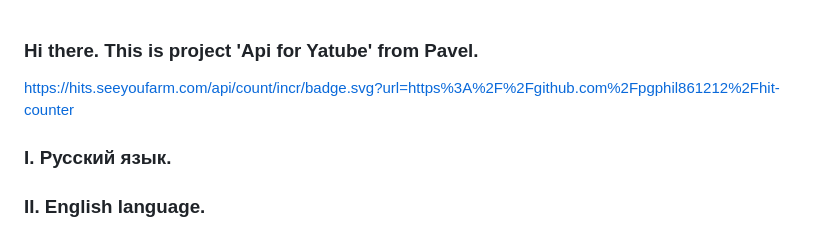
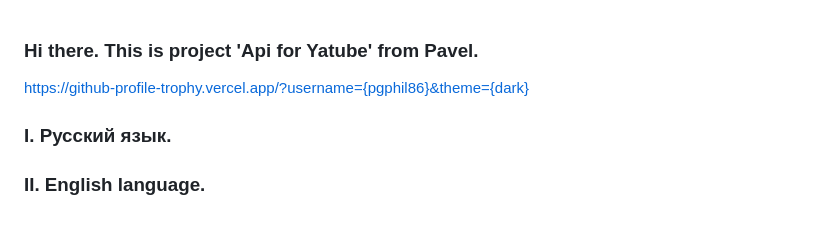
Before and after one commit to pgphil86/api_final_yatube, a Markdown page: README.md, the part around the change. Rendered like a GitHub page.

Commit message:
Correct after review second.

```diff
--- a/README.md
+++ b/README.md
@@ -1,5 +1,5 @@
 ### Hi there. This is project 'Api for Yatube' from Pavel.
-https://hits.seeyoufarm.com/api/count/incr/badge.svg?url=https%3A%2F%2Fgithub.com%2Fpgphil861212%2Fhit-counter
+https://github-profile-trophy.vercel.app/?username={pgphil86}&theme={dark}
 
 
 
```
